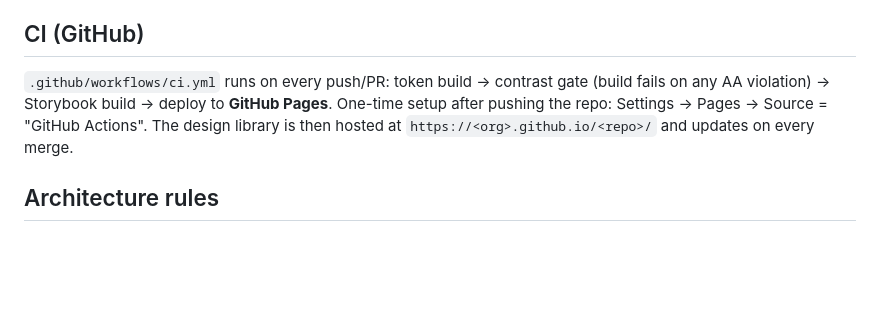
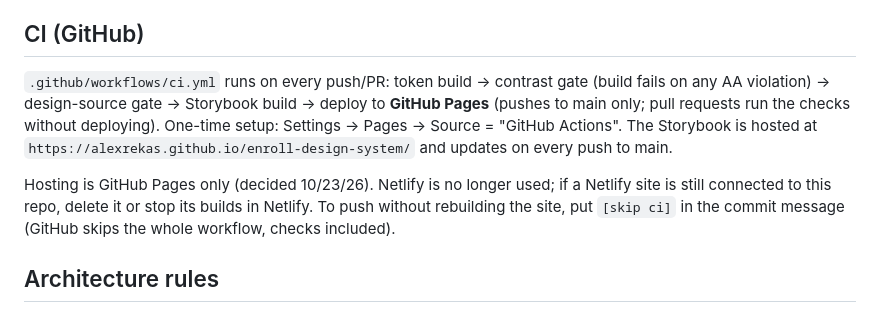
Before and after one commit to alexrekas/enroll-design-system, a Markdown page: README.md, the part around the change. Drawn GitHub-style; blank space fills up the shorter version.

Commit message:
Host Storybook on GitHub Pages only; document it in the README [skip netlify]
Netlify is no longer used. The CI workflow already builds tokens, runs the
contrast and design-source gates, builds Storybook and deploys it to GitHub
Pages on pushes to main. This commit intentionally leaves out [skip ci] so the
Pages site publishes the Vitae 27 stories. [skip netlify] stays only so a
still-connected Netlify site doesn't spend a build on it.

Co-Authored-By: Claude Opus 5.5 <noreply@anthropic.com>
Claude-Session: https://claude.ai/code/session_01EydPhNBbCzvW24omv5XXyv

```diff
--- a/README.md
+++ b/README.md
@@ -34,7 +34,9 @@ npm run build-storybook # static build (a prebuilt copy ships in storybook-stati
 
 ## CI (GitHub)
 
-`.github/workflows/ci.yml` runs on every push/PR: token build → contrast gate (build fails on any AA violation) → Storybook build → deploy to **GitHub Pages**. One-time setup after pushing the repo: Settings → Pages → Source = "GitHub Actions". The design library is then hosted at `https://<org>.github.io/<repo>/` and updates on every merge.
+`.github/workflows/ci.yml` runs on every push/PR: token build → contrast gate (build fails on any AA violation) → design-source gate → Storybook build → deploy to **GitHub Pages** (pushes to main only; pull requests run the checks without deploying). One-time setup: Settings → Pages → Source = "GitHub Actions". The Storybook is hosted at `https://alexrekas.github.io/enroll-design-system/` and updates on every push to main.
+
+Hosting is GitHub Pages only (decided 10/23/26). Netlify is no longer used; if a Netlify site is still connected to this repo, delete it or stop its builds in Netlify. To push without rebuilding the site, put `[skip ci]` in the commit message (GitHub skips the whole workflow, checks included).
 
 ## Architecture rules
 
```
